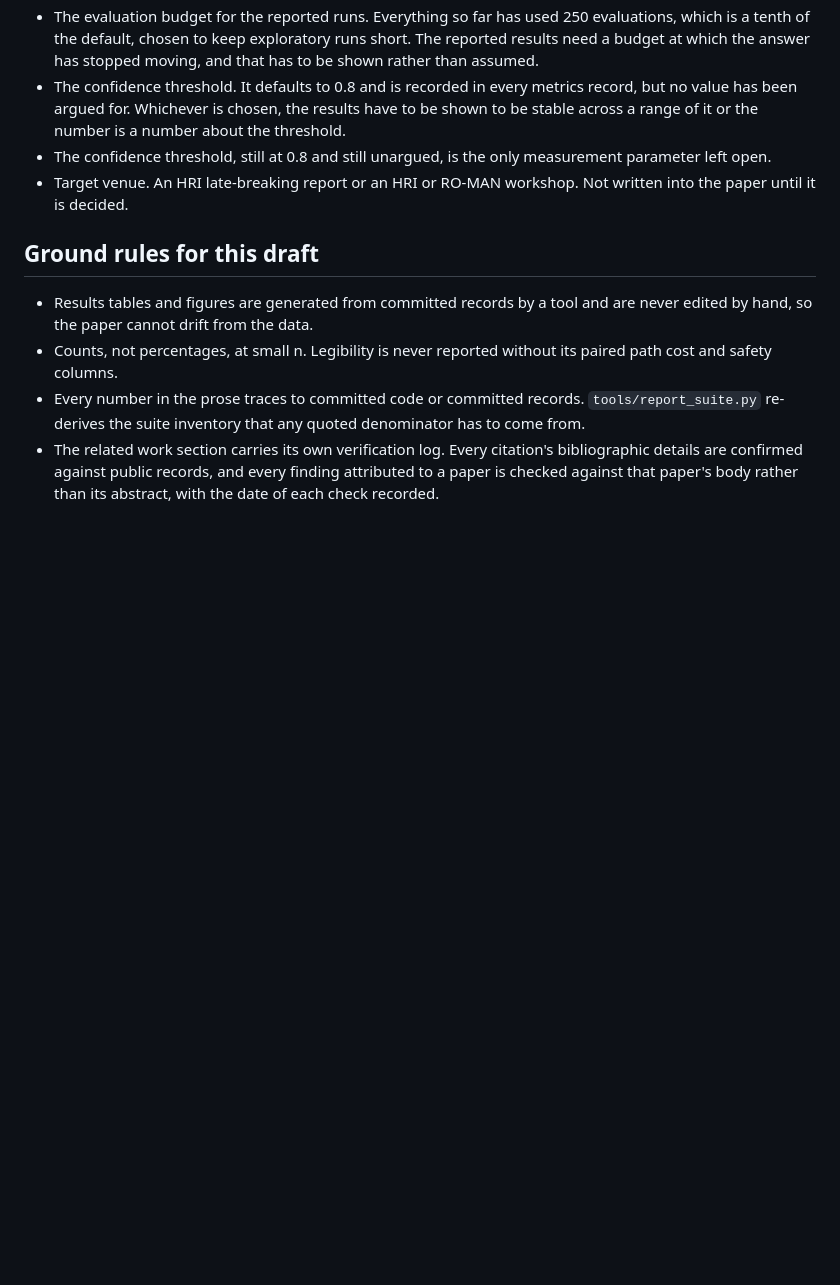
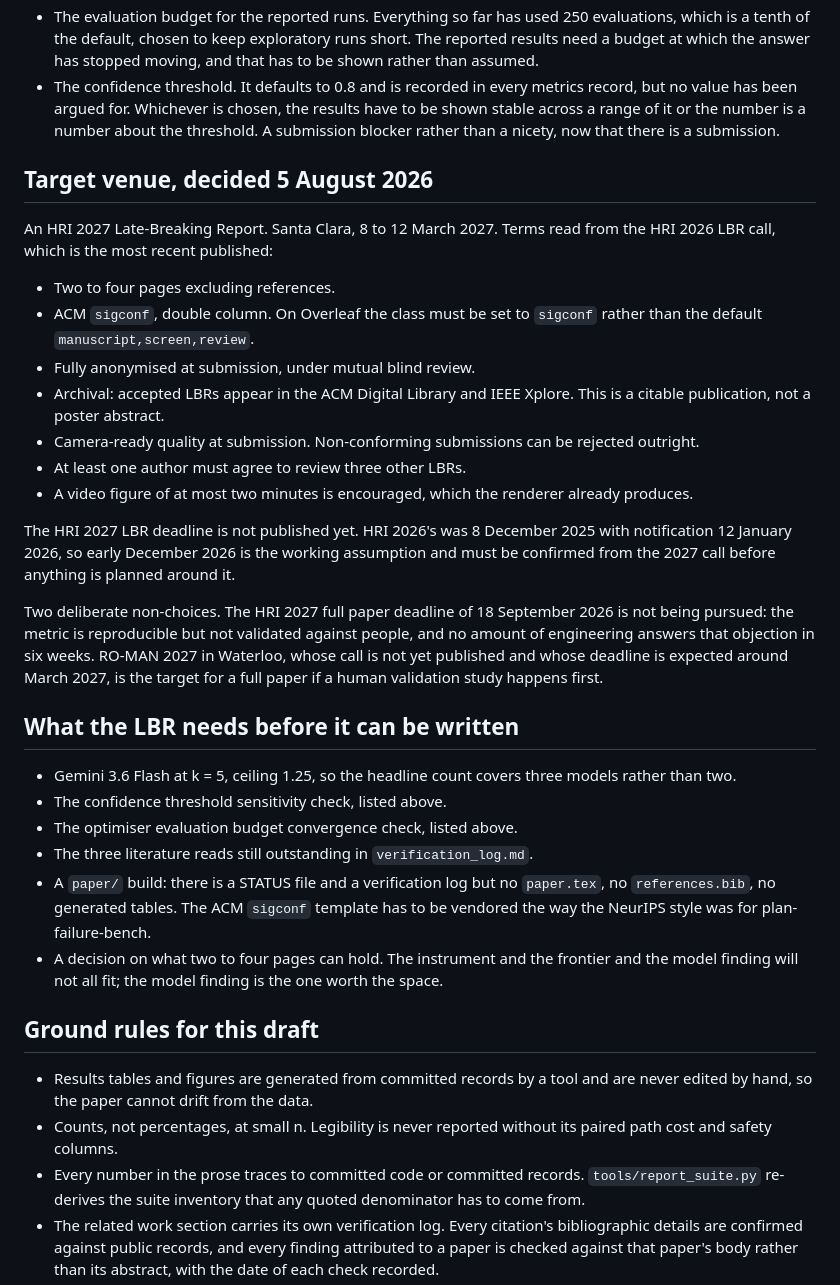
Before and after one commit to munawarkazmi/legible-motion-bench, a Markdown page: paper/STATUS.md, the part around the change. Drawn GitHub-style; blank space fills up the shorter version.

Commit message:
Venue decided: an HRI 2027 late-breaking report, with its terms recorded

```diff
--- a/paper/STATUS.md
+++ b/paper/STATUS.md
@@ -599,12 +599,53 @@ decisions, not reading notes.
   answer has stopped moving, and that has to be shown rather than assumed.
 - The confidence threshold. It defaults to 0.8 and is recorded in every
   metrics record, but no value has been argued for. Whichever is chosen,
-  the results have to be shown to be stable across a range of it or the
-  number is a number about the threshold.
-- The confidence threshold, still at 0.8 and still unargued, is the only
-  measurement parameter left open.
-- Target venue. An HRI late-breaking report or an HRI or RO-MAN workshop.
-  Not written into the paper until it is decided.
+  the results have to be shown stable across a range of it or the number
+  is a number about the threshold. A submission blocker rather than a
+  nicety, now that there is a submission.
+
+## Target venue, decided 5 August 2026
+
+An HRI 2027 Late-Breaking Report. Santa Clara, 8 to 12 March 2027. Terms
+read from the HRI 2026 LBR call, which is the most recent published:
+
+- Two to four pages excluding references.
+- ACM `sigconf`, double column. On Overleaf the class must be set to
+  `sigconf` rather than the default `manuscript,screen,review`.
+- Fully anonymised at submission, under mutual blind review.
+- Archival: accepted LBRs appear in the ACM Digital Library and IEEE
+  Xplore. This is a citable publication, not a poster abstract.
+- Camera-ready quality at submission. Non-conforming submissions can be
+  rejected outright.
+- At least one author must agree to review three other LBRs.
+- A video figure of at most two minutes is encouraged, which the
+  renderer already produces.
+
+The HRI 2027 LBR deadline is not published yet. HRI 2026's was 8
+December 2025 with notification 12 January 2026, so early December 2026
+is the working assumption and must be confirmed from the 2027 call
+before anything is planned around it.
+
+Two deliberate non-choices. The HRI 2027 full paper deadline of 18
+September 2026 is not being pursued: the metric is reproducible but not
+validated against people, and no amount of engineering answers that
+objection in six weeks. RO-MAN 2027 in Waterloo, whose call is not yet
+published and whose deadline is expected around March 2027, is the
+target for a full paper if a human validation study happens first.
+
+## What the LBR needs before it can be written
+
+- Gemini 3.6 Flash at k = 5, ceiling 1.25, so the headline count covers
+  three models rather than two.
+- The confidence threshold sensitivity check, listed above.
+- The optimiser evaluation budget convergence check, listed above.
+- The three literature reads still outstanding in `verification_log.md`.
+- A `paper/` build: there is a STATUS file and a verification log but no
+  `paper.tex`, no `references.bib`, no generated tables. The ACM
+  `sigconf` template has to be vendored the way the NeurIPS style was for
+  plan-failure-bench.
+- A decision on what two to four pages can hold. The instrument and the
+  frontier and the model finding will not all fit; the model finding is
+  the one worth the space.
 
 ## Ground rules for this draft
 
```
